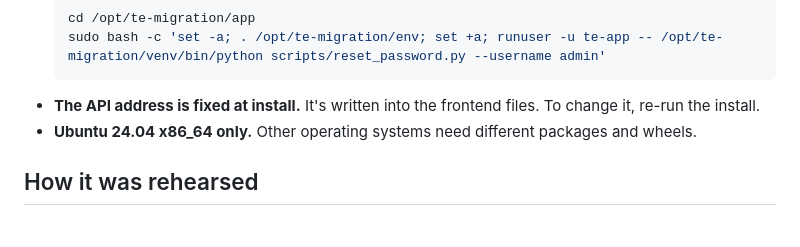
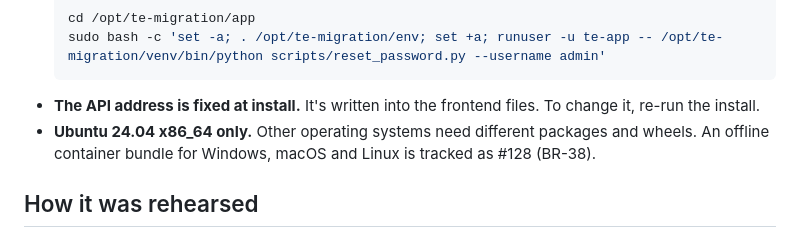
Before and after one commit to amar-python/PostgreDataMigrationAppWithCSVLoader, a Markdown page: docs/offline-install.md, the part around the change. GitHub-like rendering.

````diff
--- a/docs/offline-install.md
+++ b/docs/offline-install.md
@@ -118,7 +118,7 @@ Once that evidence is on #60, the README can move to the "fully offline" wording
   sudo bash -c 'set -a; . /opt/te-migration/env; set +a; runuser -u te-app -- /opt/te-migration/venv/bin/python scripts/reset_password.py --username admin'
   ```
 - **The API address is fixed at install.** It's written into the frontend files. To change it, re-run the install.
-- **Ubuntu 24.04 x86_64 only.** Other operating systems need different packages and wheels.
+- **Ubuntu 24.04 x86_64 only.** Other operating systems need different packages and wheels. An offline container bundle for Windows, macOS and Linux is tracked as #128 (BR-38).
 
 ## How it was rehearsed
 
````
Also changed, not shown: docs/VCRM.md (+6 -2 lines).
